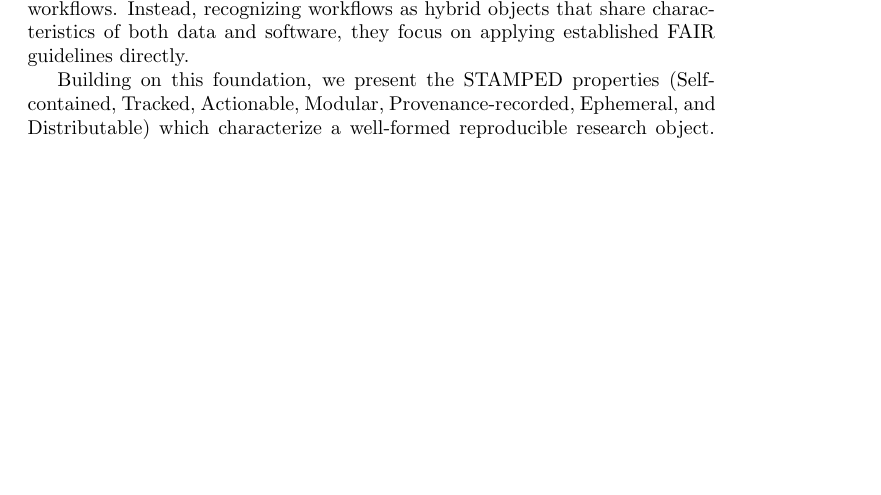
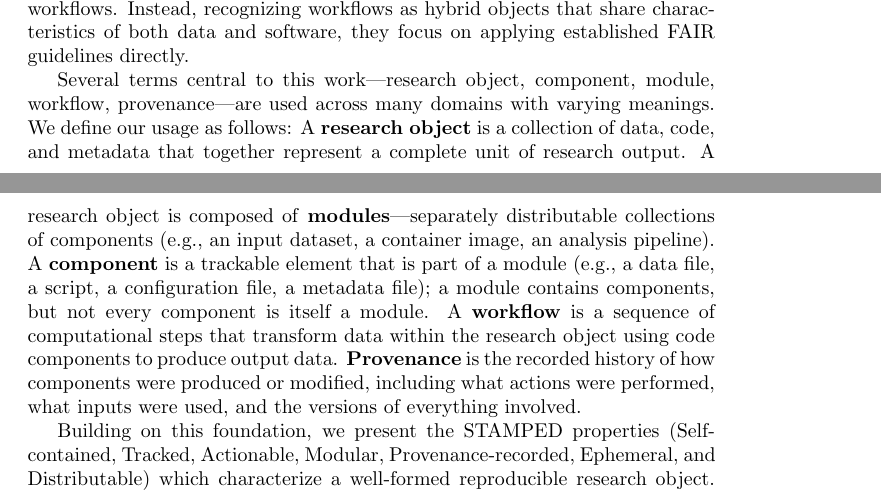
Before and after one commit to asmacdo/yoda, a LaTeX document (main.tex): part of page 1 of 12 before the commit and two parts of pages 1 and 2 of 12 after it, the two joined at a grey line, cut so that both start at the same text, the shorter picture padded with empty space. Compiled offline with pdfLaTeX.

Commit message:
Add term definitions to introduction
Define research object, module, component, workflow, and provenance
before introducing STAMPED properties. Acknowledges these terms are
overloaded across domains.

Co-Authored-By: Claude Opus 4.6 <noreply@anthropic.com>

```diff
--- a/main.tex
+++ b/main.tex
@@ -28,6 +28,13 @@ While version control is a standard practice for code and containers, data versi
 The FAIR (Findable, Accessible, Interoperable, Reusable) principles and FAIR4RS guidelines for research software provide structured guidance to ensure that digital objects are managed in ways that support reuse and reproducibility.
 The Workflow Community Initiative’s FAIR Workflows Working Group (WCI-FW) explicitly chose not to define new principles specifically tailored for workflows.
 Instead, recognizing workflows as hybrid objects that share characteristics of both data and software, they focus on applying established FAIR guidelines directly.
+
+Several terms central to this work---research object, component, module, workflow, provenance---are used across many domains with varying meanings. We define our usage as follows:
+A \textbf{research object} is a collection of data, code, and metadata that together represent a complete unit of research output.
+A research object is composed of \textbf{modules}---separately distributable collections of components (e.g., an input dataset, a container image, an analysis pipeline).
+A \textbf{component} is a trackable element that is part of a module (e.g., a data file, a script, a configuration file, a metadata file); a module contains components, but not every component is itself a module.
+A \textbf{workflow} is a sequence of computational steps that transform data within the research object using code components to produce output data.
+\textbf{Provenance} is the recorded history of how components were produced or modified, including what actions were performed, what inputs were used, and the versions of everything involved.
 
 Building on this foundation, we present the STAMPED properties (Self-contained, Tracked, Actionable, Modular, Provenance-recorded, Ephemeral, and Distributable) which characterize a well-formed reproducible research object.
 Originating from the YODA Principles, STAMPED has been formalized as a framework for evaluating and improving the reproducibility of research objects.
```
